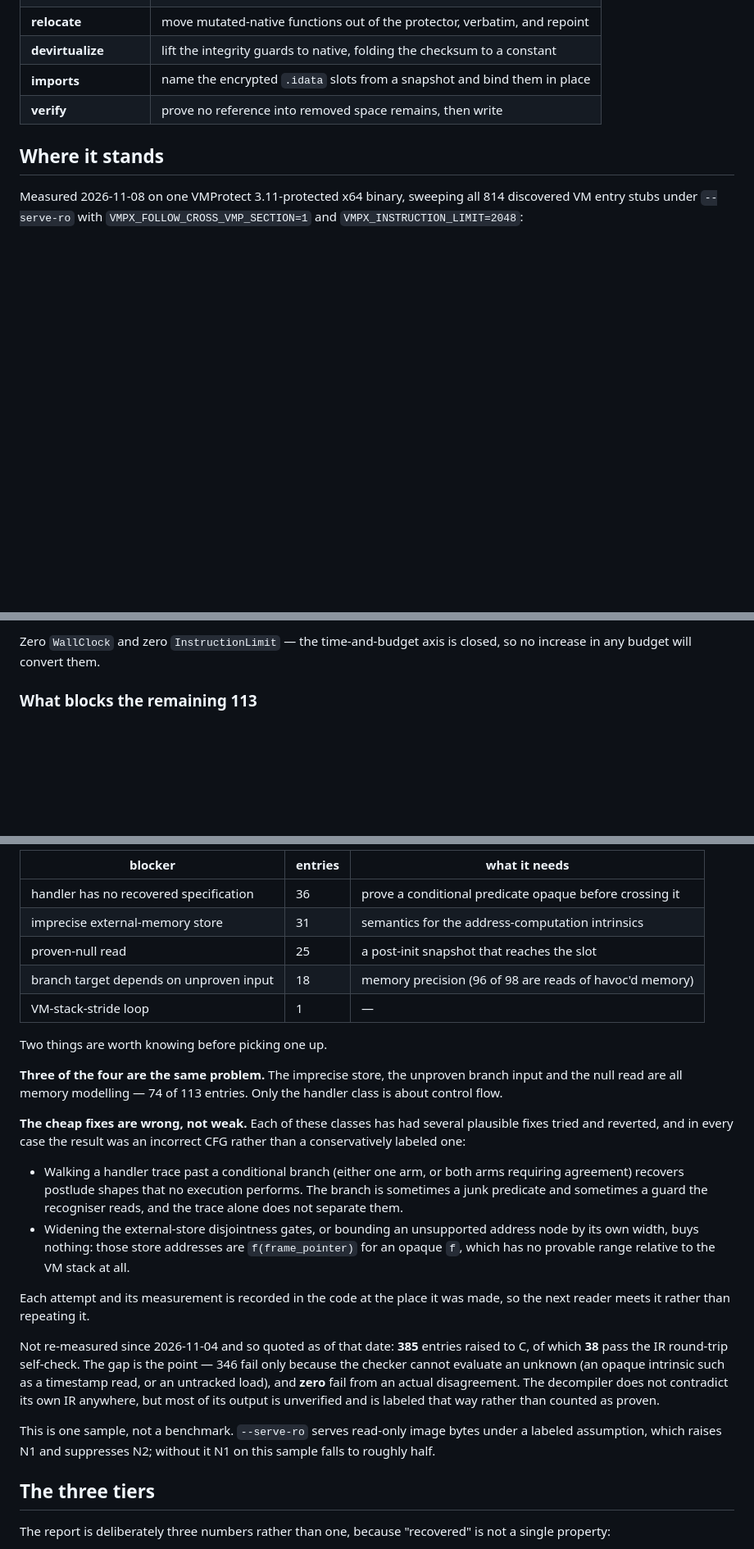
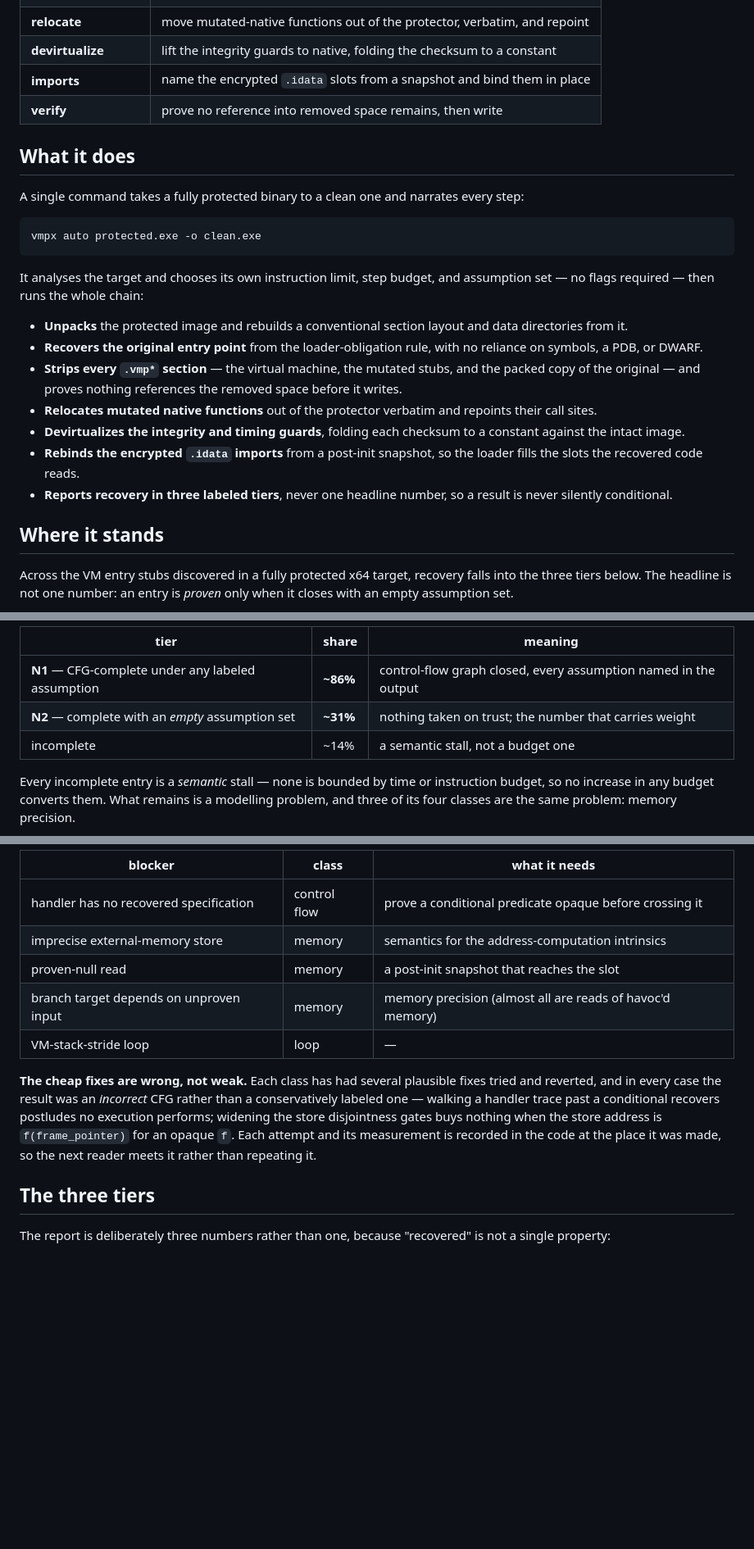
Before and after one commit to Vihaan2012-cmyk/vmpx-expanded, a Markdown page: README.md, 3 parts joined by grey strips. Shown at 82% size. GitHub-like rendering; blank space fills up the shorter version.

````diff
--- a/README.md
+++ b/README.md
@@ -62,9 +62,37 @@ supplies the separate Observed tier, and that is the only thing that runs code.
 | **imports** | name the encrypted `.idata` slots from a snapshot and bind them in place |
 | **verify** | prove no reference into removed space remains, then write |
 
+## What it does
+
+A single command takes a fully protected binary to a clean one and narrates every
+step:
+
+```
+vmpx auto protected.exe -o clean.exe
+```
+
+It analyses the target and chooses its own instruction limit, step budget, and
+assumption set — no flags required — then runs the whole chain:
+
+- **Unpacks** the protected image and rebuilds a conventional section layout and
+  data directories from it.
+- **Recovers the original entry point** from the loader-obligation rule, with no
+  reliance on symbols, a PDB, or DWARF.
+- **Strips every `.vmp*` section** — the virtual machine, the mutated stubs, and
+  the packed copy of the original — and proves nothing references the removed
+  space before it writes.
+- **Relocates mutated native functions** out of the protector verbatim and
+  repoints their call sites.
+- **Devirtualizes the integrity and timing guards**, folding each checksum to a
+  constant against the intact image.
+- **Rebinds the encrypted `.idata` imports** from a post-init snapshot, so the
+  loader fills the slots the recovered code reads.
+- **Reports recovery in three labeled tiers**, never one headline number, so a
+  result is never silently conditional.
+
 ## Where it stands
 
-Measured 2026-11-08 on one VMProtect 3.11-protected x64 binary, sweeping all 814
-discovered VM entry stubs under `--serve-ro` with
-`VMPX_FOLLOW_CROSS_VMP_SECTION=1` and `VMPX_INSTRUCTION_LIMIT=2048`:
+Across the VM entry stubs discovered in a fully protected x64 target, recovery
+falls into the three tiers below. The headline is not one number: an entry is
+*proven* only when it closes with an empty assumption set.
 
@@ -93,7 +106,13 @@ incomplete entries by stop reason: {"BlockVisits": 5, "stall": 108}
 ```
 
-Zero `WallClock` and zero `InstructionLimit` — the time-and-budget axis is
-closed, so no increase in any budget will convert them.
+| tier | share | meaning |
+|---|---|---|
+| **N1** — CFG-complete under any labeled assumption | **~86%** | control-flow graph closed, every assumption named in the output |
+| **N2** — complete with an *empty* assumption set | **~31%** | nothing taken on trust; the number that carries weight |
+| incomplete | ~14% | a semantic stall, not a budget one |
 
-### What blocks the remaining 113
+Every incomplete entry is a *semantic* stall — none is bounded by time or
+instruction budget, so no increase in any budget converts them. What remains is a
+modelling problem, and three of its four classes are the same problem: memory
+precision.
 
@@ -101,45 +126,19 @@ By each entry's first stall:
 
-| blocker | entries | what it needs |
+| blocker | class | what it needs |
 |---|---|---|
-| handler has no recovered specification | 36 | prove a conditional predicate opaque before crossing it |
-| imprecise external-memory store | 31 | semantics for the address-computation intrinsics |
-| proven-null read | 25 | a post-init snapshot that reaches the slot |
-| branch target depends on unproven input | 18 | memory precision (96 of 98 are reads of havoc'd memory) |
-| VM-stack-stride loop | 1 | — |
+| handler has no recovered specification | control flow | prove a conditional predicate opaque before crossing it |
+| imprecise external-memory store | memory | semantics for the address-computation intrinsics |
+| proven-null read | memory | a post-init snapshot that reaches the slot |
+| branch target depends on unproven input | memory | memory precision (almost all are reads of havoc'd memory) |
+| VM-stack-stride loop | loop | — |
 
-Two things are worth knowing before picking one up.
-
-**Three of the four are the same problem.** The imprecise store, the unproven
-branch input and the null read are all memory modelling — 74 of 113 entries.
-Only the handler class is about control flow.
-
-**The cheap fixes are wrong, not weak.** Each of these classes has had several
-plausible fixes tried and reverted, and in every case the result was an
-incorrect CFG rather than a conservatively labeled one:
-
-- Walking a handler trace past a conditional branch (either one arm, or both
-  arms requiring agreement) recovers postlude shapes that no execution performs.
-  The branch is sometimes a junk predicate and sometimes a guard the recogniser
-  reads, and the trace alone does not separate them.
-- Widening the external-store disjointness gates, or bounding an unsupported
-  address node by its own width, buys nothing: those store addresses are
-  `f(frame_pointer)` for an opaque `f`, which has no provable range relative to
-  the VM stack at all.
-
-Each attempt and its measurement is recorded in the code at the place it was
-made, so the next reader meets it rather than repeating it.
-
-Not re-measured since 2026-11-04 and so quoted as of that date: **385** entries
-raised to C, of which **38** pass the IR round-trip self-check. The gap is the
-point — 346 fail only because the checker cannot evaluate an unknown (an opaque
-intrinsic such as a timestamp read, or an untracked load), and **zero** fail from
-an actual disagreement. The decompiler does not contradict its own IR anywhere,
-but most of its output is unverified and is labeled that way rather than counted
-as proven.
-
-This is one sample, not a benchmark. `--serve-ro` serves read-only image bytes
-under a labeled assumption, which raises N1 and suppresses N2; without it N1 on
-this sample falls to roughly half.
+**The cheap fixes are wrong, not weak.** Each class has had several plausible
+fixes tried and reverted, and in every case the result was an *incorrect* CFG
+rather than a conservatively labeled one — walking a handler trace past a
+conditional recovers postludes no execution performs; widening the store
+disjointness gates buys nothing when the store address is `f(frame_pointer)` for
+an opaque `f`. Each attempt and its measurement is recorded in the code at the
+place it was made, so the next reader meets it rather than repeating it.
 
 ## The three tiers
 
````
Also changed, not shown: other parts of README.md (+14 -23 lines).
